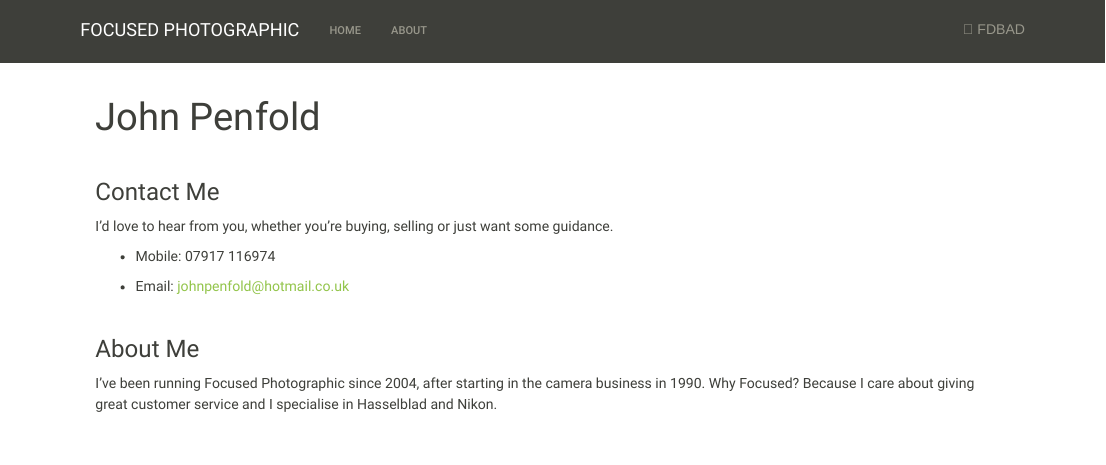
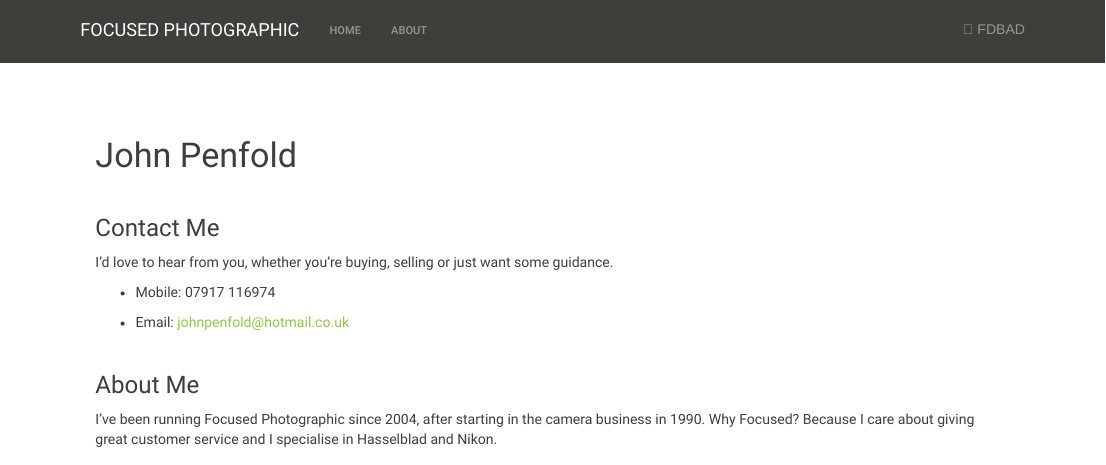
Before and after one commit to johnpenfold/johnpenfold.github.io, an R Markdown document (about.Rmd): the page in a window 1100 px wide, from its top. Rendered offline with R 4.5, knitr and Pandoc, with nearby package versions; the code is not run, so its results and figures are left out.

Commit message:
JP spacing in about
Altered styles at the start

```diff
--- a/about.Rmd
+++ b/about.Rmd
@@ -7,6 +7,11 @@
     include:
       after_body: footer.html
 ---
+
+<p>&nbsp;</p>
+<p>&nbsp;</p>
+
+# John Penfold
 
 <p>&nbsp;</p>
 
```
Also changed, not shown: about.html, about.Rmd (2 more changed lines).
